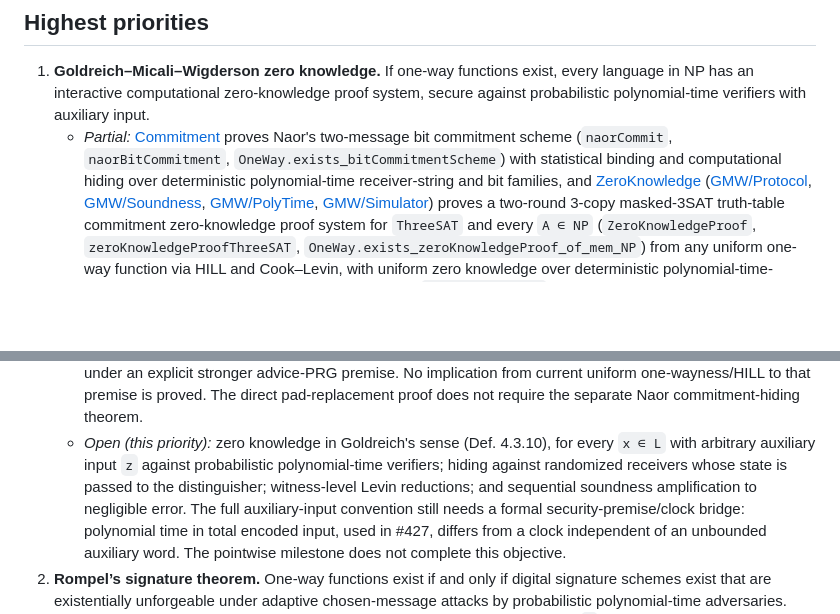
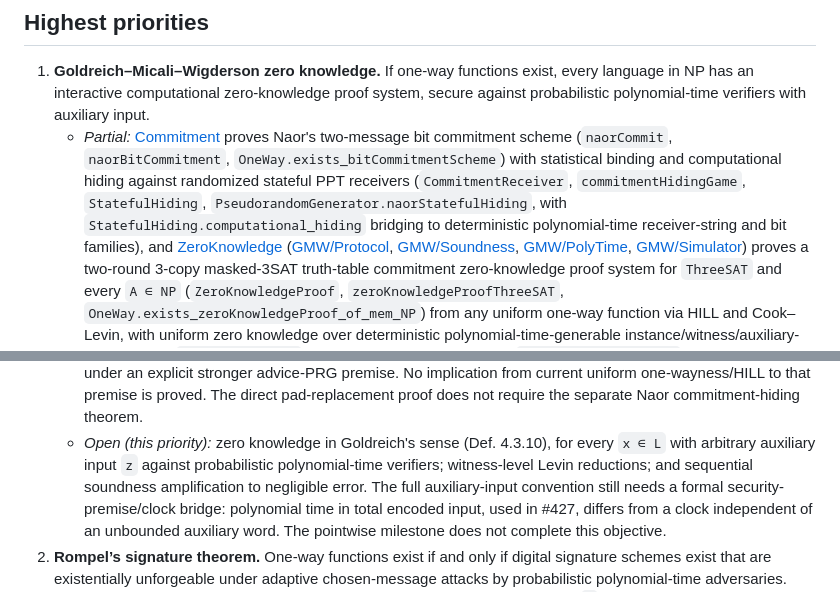
Before and after one commit to SamuelSchlesinger/complexitylib2, a Markdown page: ROADMAP.md, 2 parts joined by grey strips. Rendered like a GitHub page; blank space fills up the shorter version.

Commit message:
docs(roadmap): record stateful-receiver commitment hiding (#682)

```diff
--- a/ROADMAP.md
+++ b/ROADMAP.md
@@ -29,8 +29,11 @@ existing developments, source credit and saved branches remain available for a f
    polynomial-time verifiers with auxiliary input.
    - *Partial:* [Commitment](Complexity/Crypto/Computational/Commitment.lean) proves Naor's
      two-message bit commitment scheme (`naorCommit`, `naorBitCommitment`,
-     `OneWay.exists_bitCommitmentScheme`) with statistical binding and computational hiding over
-     deterministic polynomial-time receiver-string and bit families, and
+     `OneWay.exists_bitCommitmentScheme`) with statistical binding and computational hiding against
+     randomized stateful PPT receivers (`CommitmentReceiver`, `commitmentHidingGame`,
+     `StatefulHiding`, `PseudorandomGenerator.naorStatefulHiding`, with
+     `StatefulHiding.computational_hiding` bridging to deterministic polynomial-time receiver-string
+     and bit families), and
      [ZeroKnowledge](Complexity/Crypto/Computational/ZeroKnowledge.lean)
      ([GMW/Protocol](Complexity/Crypto/Computational/GMW/Protocol.lean),
      [GMW/Soundness](Complexity/Crypto/Computational/GMW/Soundness.lean),
@@ -56,8 +59,7 @@ existing developments, source credit and saved branches remain available for a f
      pad-replacement proof does not require the separate Naor commitment-hiding theorem.
    - *Open (this priority):* zero knowledge in Goldreich's sense (Def. 4.3.10), for every
      `x ∈ L` with arbitrary auxiliary input `z` against probabilistic polynomial-time verifiers;
-     hiding against randomized receivers whose state is passed to the distinguisher; witness-level
-     Levin reductions; and sequential soundness amplification to negligible error.
+     witness-level Levin reductions; and sequential soundness amplification to negligible error.
      The full auxiliary-input convention still needs a formal security-premise/clock bridge:
      polynomial time in total encoded input, used in #427, differs from a clock independent
      of an unbounded auxiliary word. The pointwise milestone does not complete this objective.
```
